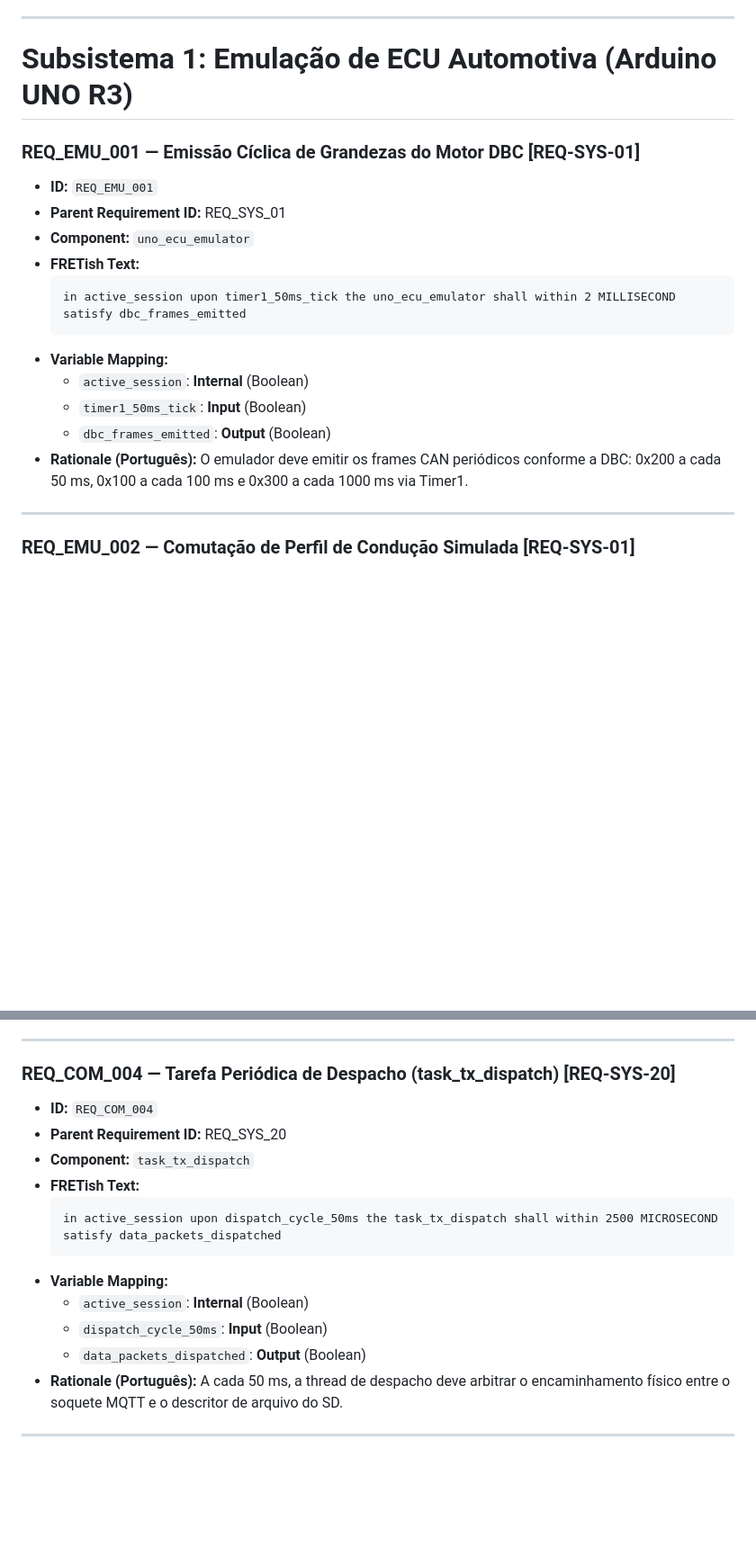
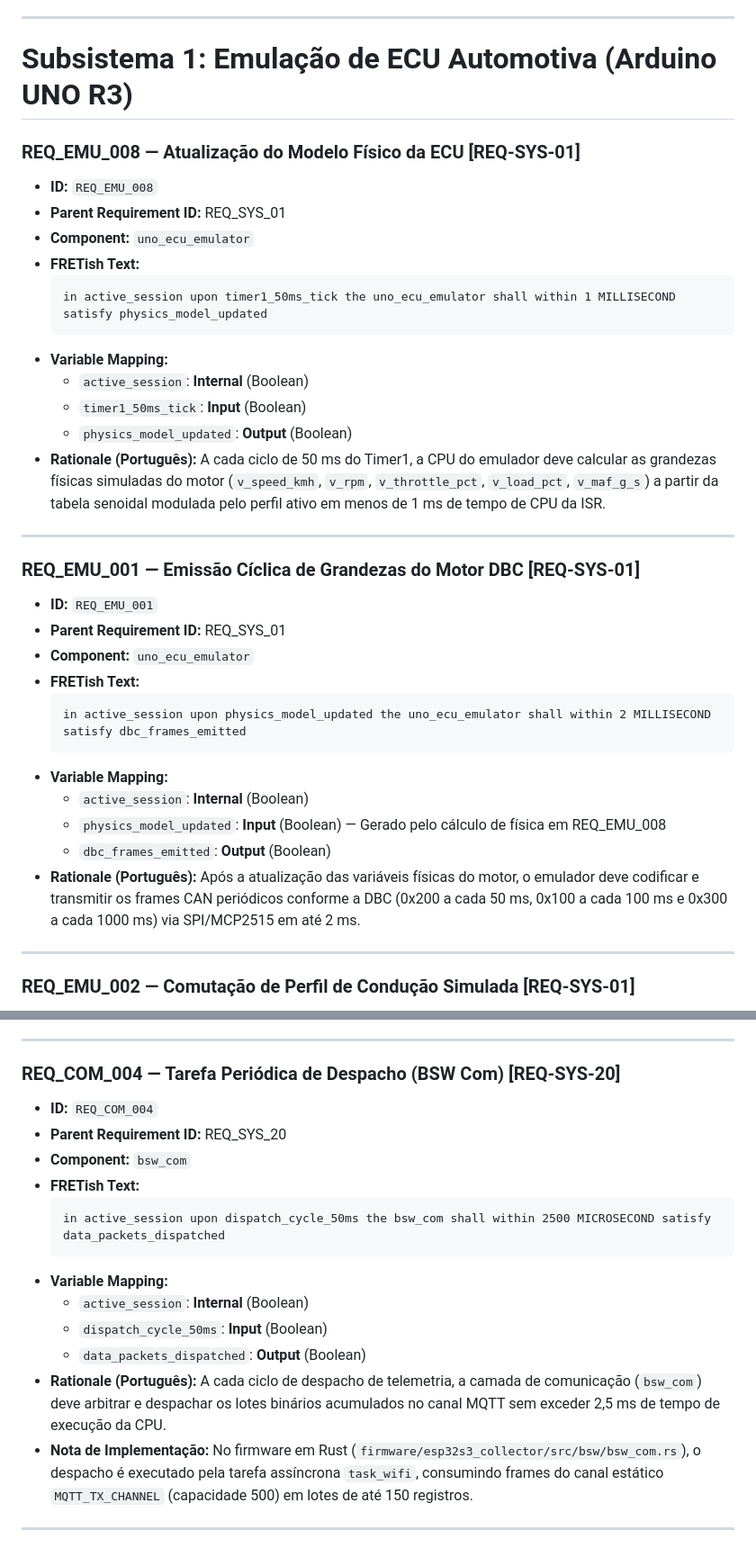
Before and after one commit to amauricunha/edge-telemetry-layer, a Markdown page: docs/mestrado/fret.md, 2 parts joined by grey strips. Shown at 90% size. Drawn GitHub-style; blank space fills up the shorter version.

Commit message:
docs(fret): add REQ_EMU_008 physics computation and align REQ_COM_004 to bsw_com

````diff
--- a/docs/mestrado/fret.md
+++ b/docs/mestrado/fret.md
@@ -65,19 +65,35 @@ O que **É** modelado: o prazo de emissão (`within 2 MILLISECOND`), a comutaç
 
 # Subsistema 1: Emulação de ECU Automotiva (Arduino UNO R3)
 
+### REQ_EMU_008 — Atualização do Modelo Físico da ECU [REQ-SYS-01]
+- **ID:** `REQ_EMU_008`
+- **Parent Requirement ID:** REQ_SYS_01
+- **Component:** `uno_ecu_emulator`
+- **FRETish Text:**
+  ```text
+  in active_session upon timer1_50ms_tick the uno_ecu_emulator shall within 1 MILLISECOND satisfy physics_model_updated
+  ```
+- **Variable Mapping:**
+  - `active_session`: **Internal** (Boolean)
+  - `timer1_50ms_tick`: **Input** (Boolean)
+  - `physics_model_updated`: **Output** (Boolean)
+- **Rationale (Português):** A cada ciclo de 50 ms do Timer1, a CPU do emulador deve calcular as grandezas físicas simuladas do motor (`v_speed_kmh`, `v_rpm`, `v_throttle_pct`, `v_load_pct`, `v_maf_g_s`) a partir da tabela senoidal modulada pelo perfil ativo em menos de 1 ms de tempo de CPU da ISR.
+
+---
+
 ### REQ_EMU_001 — Emissão Cíclica de Grandezas do Motor DBC [REQ-SYS-01]
 - **ID:** `REQ_EMU_001`
 - **Parent Requirement ID:** REQ_SYS_01
 - **Component:** `uno_ecu_emulator`
 - **FRETish Text:**
   ```text
-  in active_session upon timer1_50ms_tick the uno_ecu_emulator shall within 2 MILLISECOND satisfy dbc_frames_emitted
+  in active_session upon physics_model_updated the uno_ecu_emulator shall within 2 MILLISECOND satisfy dbc_frames_emitted
   ```
 - **Variable Mapping:**
   - `active_session`: **Internal** (Boolean)
-  - `timer1_50ms_tick`: **Input** (Boolean)
+  - `physics_model_updated`: **Input** (Boolean) — Gerado pelo cálculo de física em REQ_EMU_008
   - `dbc_frames_emitted`: **Output** (Boolean)
-- **Rationale (Português):** O emulador deve emitir os frames CAN periódicos conforme a DBC: 0x200 a cada 50 ms, 0x100 a cada 100 ms e 0x300 a cada 1000 ms via Timer1.
+- **Rationale (Português):** Após a atualização das variáveis físicas do motor, o emulador deve codificar e transmitir os frames CAN periódicos conforme a DBC (0x200 a cada 50 ms, 0x100 a cada 100 ms e 0x300 a cada 1000 ms) via SPI/MCP2515 em até 2 ms.
 
 ---
 
@@ -617,19 +633,20 @@ O que **É** modelado: o prazo de emissão (`within 2 MILLISECOND`), a comutaç
 
 ---
 
-### REQ_COM_004 — Tarefa Periódica de Despacho (task_tx_dispatch) [REQ-SYS-20]
+### REQ_COM_004 — Tarefa Periódica de Despacho (BSW Com) [REQ-SYS-20]
 - **ID:** `REQ_COM_004`
 - **Parent Requirement ID:** REQ_SYS_20
-- **Component:** `task_tx_dispatch`
+- **Component:** `bsw_com`
 - **FRETish Text:**
   ```text
-  in active_session upon dispatch_cycle_50ms the task_tx_dispatch shall within 2500 MICROSECOND satisfy data_packets_dispatched
+  in active_session upon dispatch_cycle_50ms the bsw_com shall within 2500 MICROSECOND satisfy data_packets_dispatched
   ```
 - **Variable Mapping:**
   - `active_session`: **Internal** (Boolean)
   - `dispatch_cycle_50ms`: **Input** (Boolean)
   - `data_packets_dispatched`: **Output** (Boolean)
-- **Rationale (Português):** A cada 50 ms, a thread de despacho deve arbitrar o encaminhamento físico entre o soquete MQTT e o descritor de arquivo do SD.
+- **Rationale (Português):** A cada ciclo de despacho de telemetria, a camada de comunicação (`bsw_com`) deve arbitrar e despachar os lotes binários acumulados no canal MQTT sem exceder 2,5 ms de tempo de execução da CPU.
+- **Nota de Implementação:** No firmware em Rust (`firmware/esp32s3_collector/src/bsw/bsw_com.rs`), o despacho é executado pela tarefa assíncrona `task_wifi`, consumindo frames do canal estático `MQTT_TX_CHANNEL` (capacidade 500) em lotes de até 150 registros.
 
 ---
 
````
